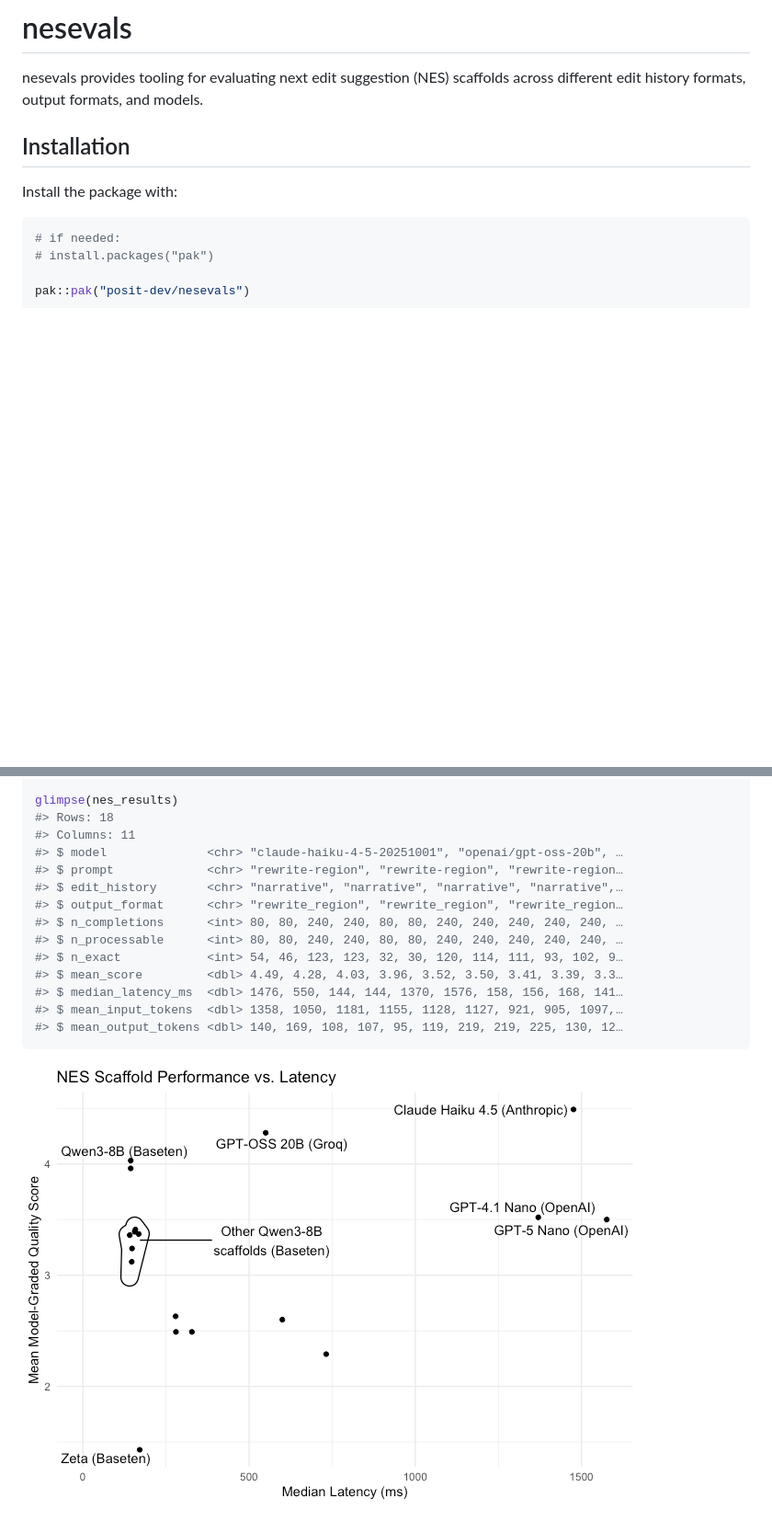
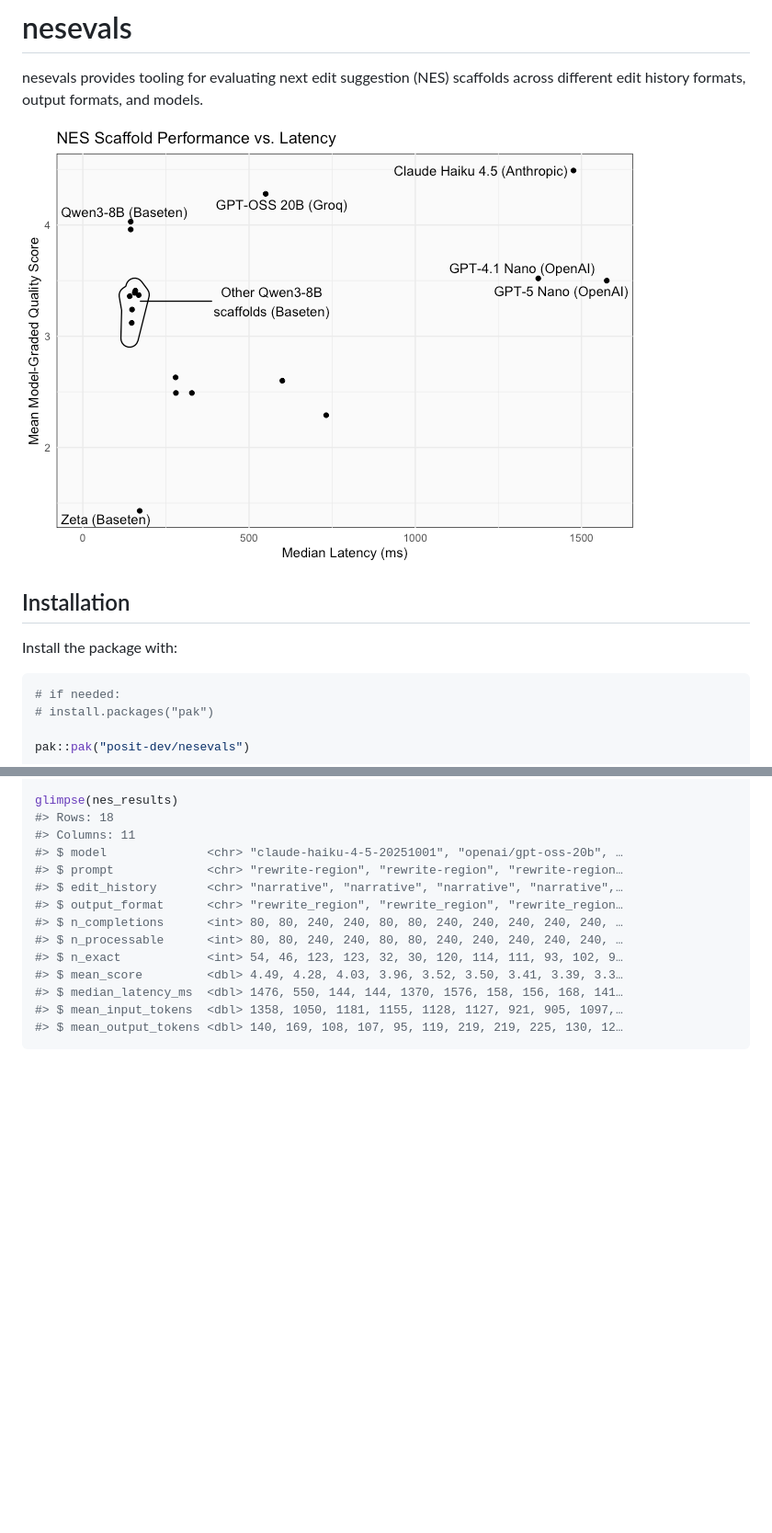
Before and after one commit to posit-dev/nesevals, a Markdown page: index.md, 2 parts joined by grey strips. Shown at 92% size. Drawn GitHub-style; pictures changed too: reference/figures/README-plot-1.png (added); blank space fills up the shorter version.

````diff
--- a/index.md
+++ b/index.md
@@ -3,6 +3,8 @@
 nesevals provides tooling for evaluating next edit suggestion (NES)
 scaffolds across different edit history formats, output formats, and
 models.
+
+![](reference/figures/README-plot-1.png)
 
 ## Installation
 
@@ -39,5 +41,3 @@ glimpse(nes_results)
 #> $ mean_input_tokens  <dbl> 1358, 1050, 1181, 1155, 1128, 1127, 921, 905, 1097,…
 #> $ mean_output_tokens <dbl> 140, 169, 108, 107, 95, 119, 219, 219, 225, 130, 12…
 ```
-
-![](reference/figures/README-results-plot-1.png)
````
Also changed, not shown: 3 other files.
